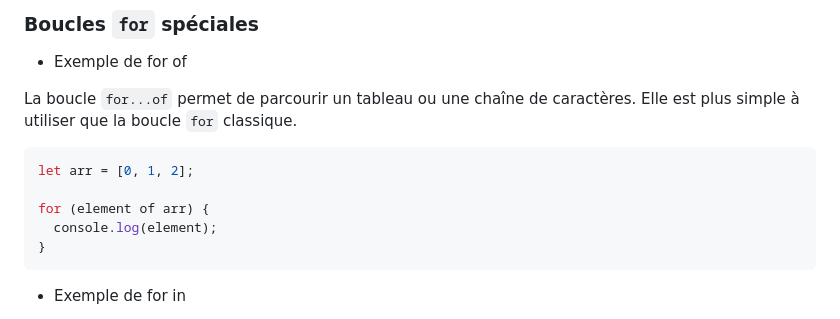
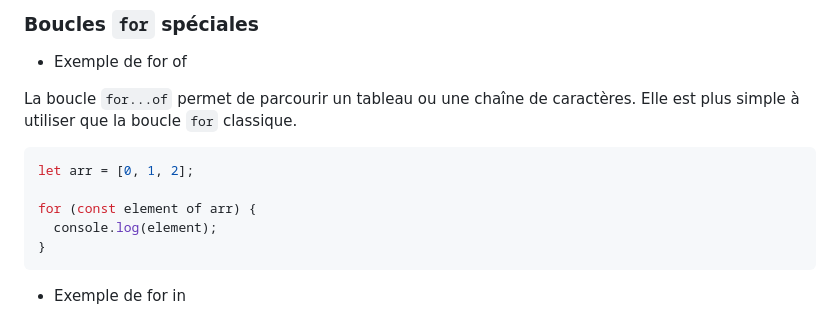
Before and after one commit to JulienPoirierWebDev/courses, a Markdown page: javascript/cours/4-les-boucles.md, the part around the change. GitHub-like rendering.

````diff
--- a/javascript/cours/4-les-boucles.md
+++ b/javascript/cours/4-les-boucles.md
@@ -211,7 +211,7 @@ La boucle `for...of` permet de parcourir un tableau ou une chaîne de caractère
 ```js
 let arr = [0, 1, 2];
 
-for (element of arr) {
+for (const element of arr) {
   console.log(element);
 }
 ```
````
